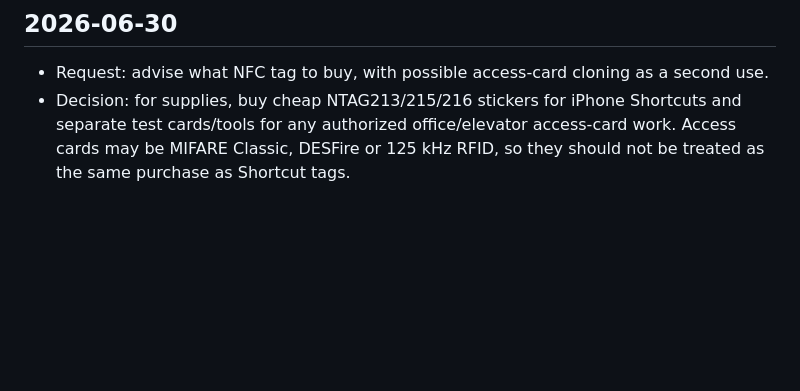
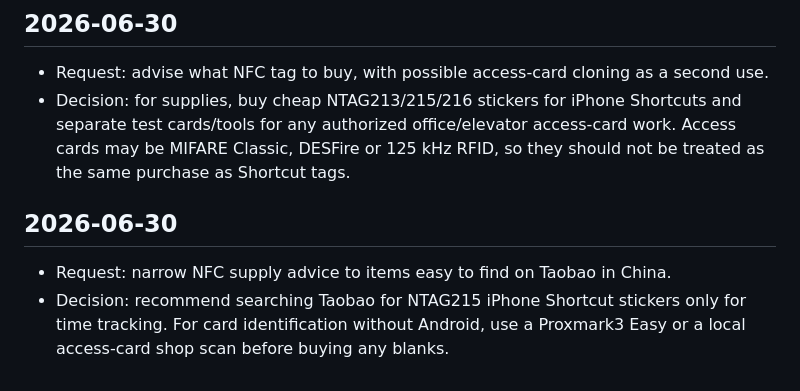
Before and after one commit to brendansmit/Admin, a Markdown page: SESSION_NOTES.md, the part around the change. Drawn GitHub-style; blank space fills up the shorter version.

Commit message:
Log Taobao NFC guidance

```diff
--- a/SESSION_NOTES.md
+++ b/SESSION_NOTES.md
@@ -84,3 +84,8 @@
 
 - Request: advise what NFC tag to buy, with possible access-card cloning as a second use.
 - Decision: for supplies, buy cheap NTAG213/215/216 stickers for iPhone Shortcuts and separate test cards/tools for any authorized office/elevator access-card work. Access cards may be MIFARE Classic, DESFire or 125 kHz RFID, so they should not be treated as the same purchase as Shortcut tags.
+
+## 2026-06-30
+
+- Request: narrow NFC supply advice to items easy to find on Taobao in China.
+- Decision: recommend searching Taobao for NTAG215 iPhone Shortcut stickers only for time tracking. For card identification without Android, use a Proxmark3 Easy or a local access-card shop scan before buying any blanks.
```
